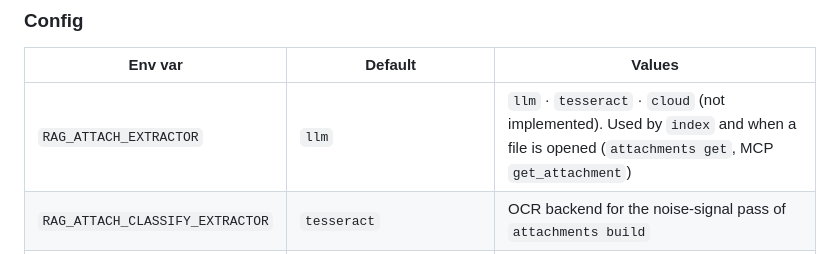
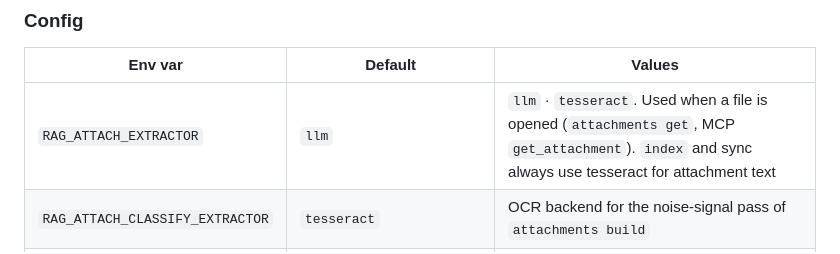
Before and after one commit to fmasi/mailrag, a Markdown page: docs/SETUP.md, the part around the change. GitHub-like rendering.

```diff
--- a/docs/SETUP.md
+++ b/docs/SETUP.md
@@ -194,7 +194,7 @@ any OCR backend (vision LLM or tesseract) are capped by `RAG_ATTACH_MAX_PAGES`
 
 | Env var | Default | Values |
 |---------|---------|--------|
-| `RAG_ATTACH_EXTRACTOR` | `llm` | `llm` · `tesseract` · `cloud` (not implemented). Used by `index` and when a file is opened (`attachments get`, MCP `get_attachment`) |
+| `RAG_ATTACH_EXTRACTOR` | `llm` | `llm` · `tesseract`. Used when a file is opened (`attachments get`, MCP `get_attachment`). `index` and sync always use tesseract for attachment text |
 | `RAG_ATTACH_CLASSIFY_EXTRACTOR` | `tesseract` | OCR backend for the noise-signal pass of `attachments build` |
 | `RAG_ATTACH_STORE` | `~/.mailrag/attachments` | store root. Each collection gets its own subdirectory |
 | `RAG_ATTACH_MAX_PAGES` | `10` | integer — max scanned-PDF pages rendered/read per attachment (any OCR backend) |
```
Also changed, not shown: docs/MCP_SERVER.md (+1 -1 lines).
